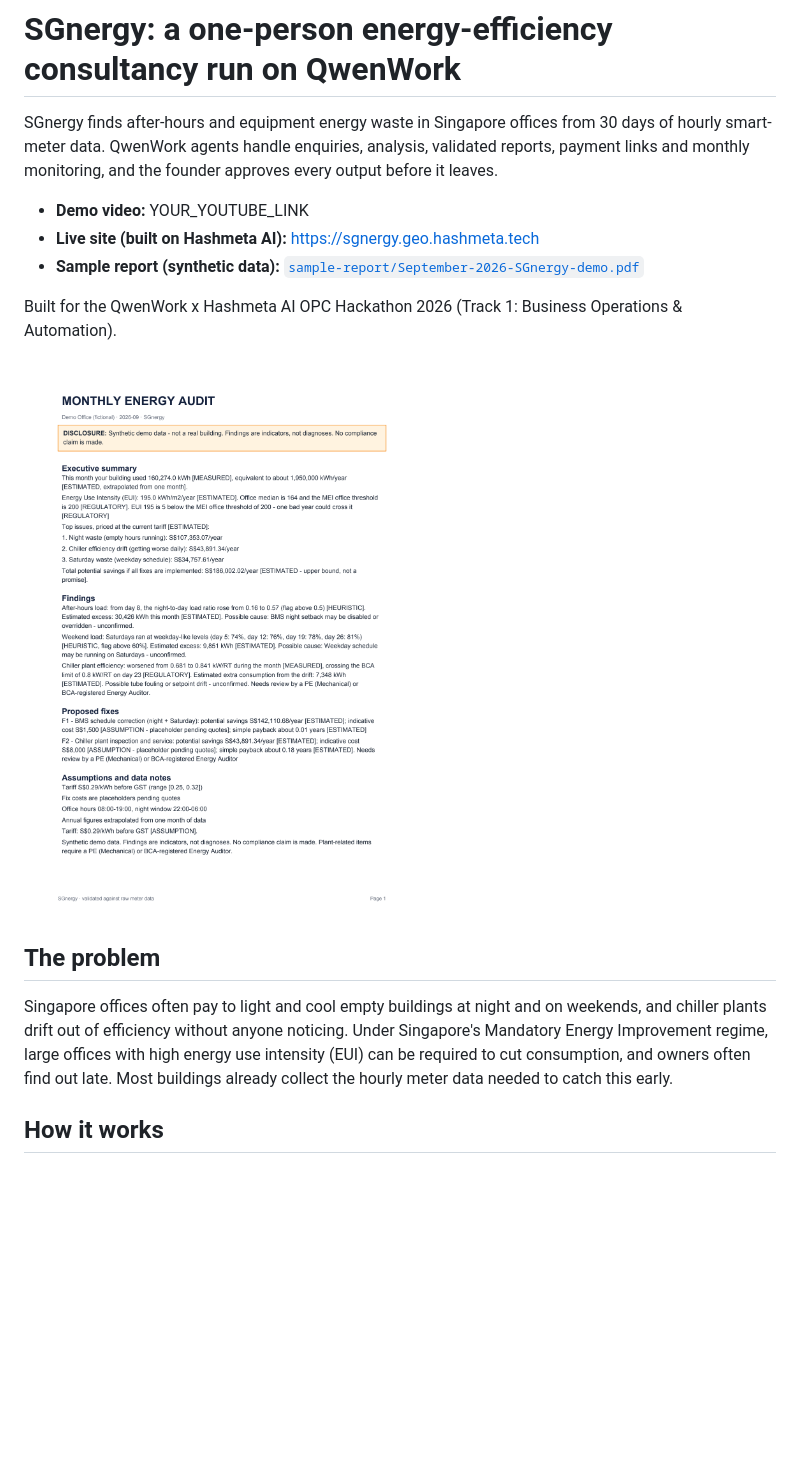
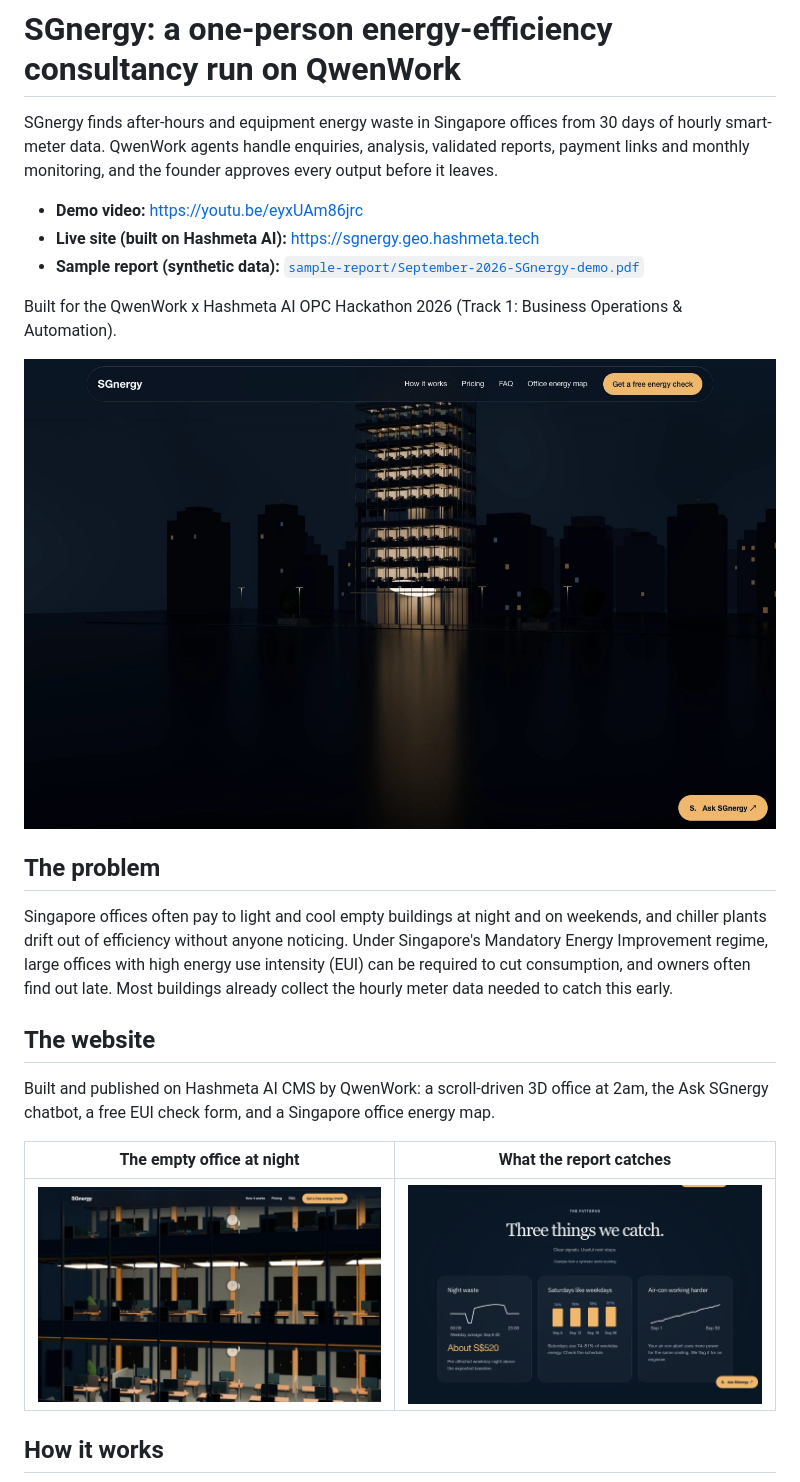
Before and after one commit to abn-13/sgnergy, a Markdown page: README.md, the part around one of its changes. GitHub-like rendering; pictures changed too: docs/images/homepage-clear-signals.jpg (added), docs/images/homepage-hero.jpg (added), docs/images/homepage-office-at-night.jpg (added); blank space fills up the shorter version.

Commit message:
Add homepage screenshots and demo video link

```diff
--- a/README.md
+++ b/README.md
@@ -2,17 +2,25 @@
 
 SGnergy finds after-hours and equipment energy waste in Singapore offices from 30 days of hourly smart-meter data. QwenWork agents handle enquiries, analysis, validated reports, payment links and monthly monitoring, and the founder approves every output before it leaves.
 
-- **Demo video:** YOUR_YOUTUBE_LINK
+- **Demo video:** https://youtu.be/eyxUAm86jrc
 - **Live site (built on Hashmeta AI):** https://sgnergy.geo.hashmeta.tech
 - **Sample report (synthetic data):** [`sample-report/September-2026-SGnergy-demo.pdf`](sample-report/September-2026-SGnergy-demo.pdf)
 
 Built for the QwenWork x Hashmeta AI OPC Hackathon 2026 (Track 1: Business Operations & Automation).
 
-![Sample report, page 1](sample-report/page1.png)
+![SGnergy homepage on Hashmeta AI](docs/images/homepage-hero.jpg)
 
 ## The problem
 
 Singapore offices often pay to light and cool empty buildings at night and on weekends, and chiller plants drift out of efficiency without anyone noticing. Under Singapore's Mandatory Energy Improvement regime, large offices with high energy use intensity (EUI) can be required to cut consumption, and owners often find out late. Most buildings already collect the hourly meter data needed to catch this early.
+
+## The website
+
+Built and published on Hashmeta AI CMS by QwenWork: a scroll-driven 3D office at 2am, the Ask SGnergy chatbot, a free EUI check form, and a Singapore office energy map.
+
+| The empty office at night | What the report catches |
+|---|---|
+| ![Office interior at night](docs/images/homepage-office-at-night.jpg) | ![Night waste, Saturday load and chiller drift cards](docs/images/homepage-clear-signals.jpg) |
 
 ## How it works
 
```
Also changed, not shown: other parts of README.md (+6 -0 lines).
